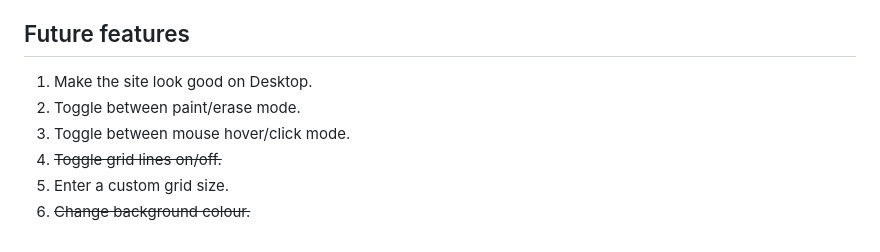
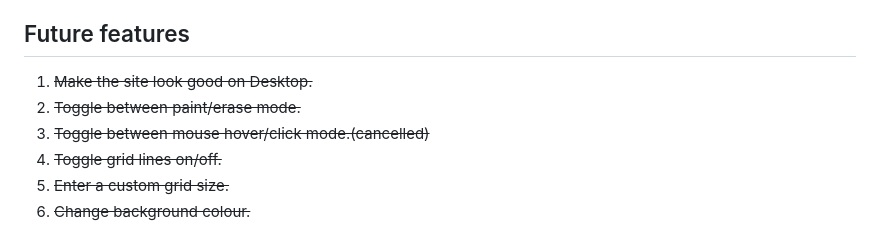
Before and after one commit to darrionn33/etch-a-sketch, a Markdown page: README.md, the part around the change. GitHub-like rendering.

```diff
--- a/README.md
+++ b/README.md
@@ -9,9 +9,9 @@ An etch-a-sketch made with JS!
 
 ## Future features
 
-1. Make the site look good on Desktop.
-2. Toggle between paint/erase mode.
-3. Toggle between mouse hover/click mode.
+1. ~~Make the site look good on Desktop.~~
+2. ~~Toggle between paint/erase mode.~~
+3. ~~Toggle between mouse hover/click mode.(cancelled)~~
 4. ~~Toggle grid lines on/off.~~
-5. Enter a custom grid size.
+5. ~~Enter a custom grid size.~~
 6. ~~Change background colour.~~
```
Also changed, not shown: erase.png (added), pencil.png (added), 3 other files.
